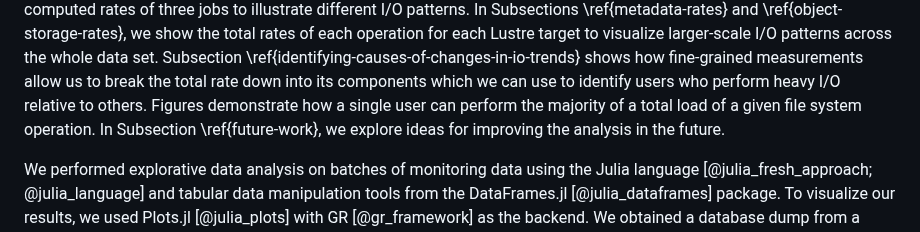
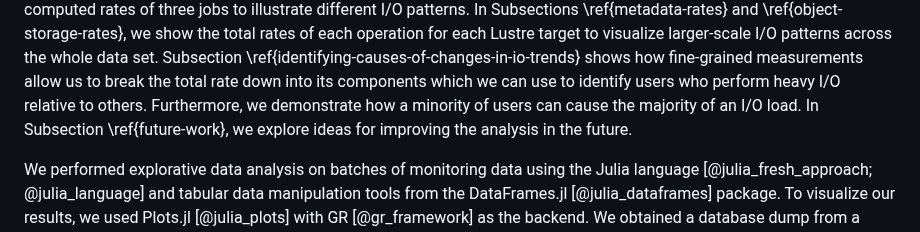
Before and after one commit to jaantollander/masters-thesis, a Markdown page: content/40_results.md, the part around the change. Rendered like a GitHub page.

Commit message:
paragraph

```diff
--- a/content/40_results.md
+++ b/content/40_results.md
@@ -18,7 +18,7 @@ We omitted data from login and utility nodes in this analysis due to a lack of t
 Subsection \ref{counters-and-rates} shows counter values and computed rates of three jobs to illustrate different I/O patterns.
 In Subsections \ref{metadata-rates} and \ref{object-storage-rates}, we show the total rates of each operation for each Lustre target to visualize larger-scale I/O patterns across the whole data set.
 Subsection \ref{identifying-causes-of-changes-in-io-trends} shows how fine-grained measurements allow us to break the total rate down into its components which we can use to identify users who perform heavy I/O relative to others.
-Figures demonstrate how a single user can perform the majority of a total load of a given file system operation.
+Furthermore, we demonstrate how a minority of users can cause the majority of an I/O load.
 In Subsection \ref{future-work}, we explore ideas for improving the analysis in the future.
 
 We performed explorative data analysis on batches of monitoring data using the Julia language [@julia_fresh_approach; @julia_language] and tabular data manipulation tools from the DataFrames.jl [@julia_dataframes] package.
```
Also changed, not shown: content/45_identifying_causes.md (+1 -0 lines).
